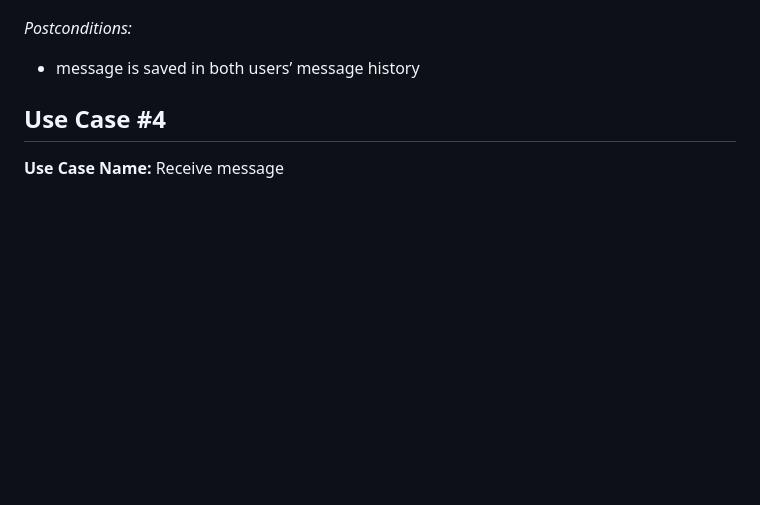
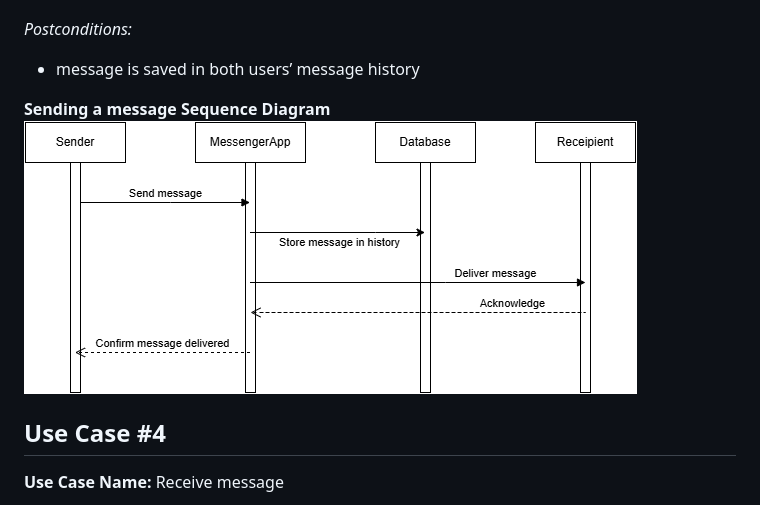
Before and after one commit to guilfoyles1/cps490group12, a Markdown page: Sprint1.md, the part around the change printed below. GitHub-like rendering; blank space fills up the shorter version.

Commit message:
Update Sprint1.md
Use case #3 sequence and activity diagrams

```diff
--- a/Sprint1.md
+++ b/Sprint1.md
@@ -97,8 +97,8 @@ User sends message
 *Postconditions:*
 * message is saved in both users’ message history
 
-
-
+**Sending a message Sequence Diagram**
+<img src="/figures/SendMessageToUser.drawio.png">
 
 ## **Use Case #4**
 
```
Also changed, not shown: other parts of Sprint1.md (+1 -0 lines).
